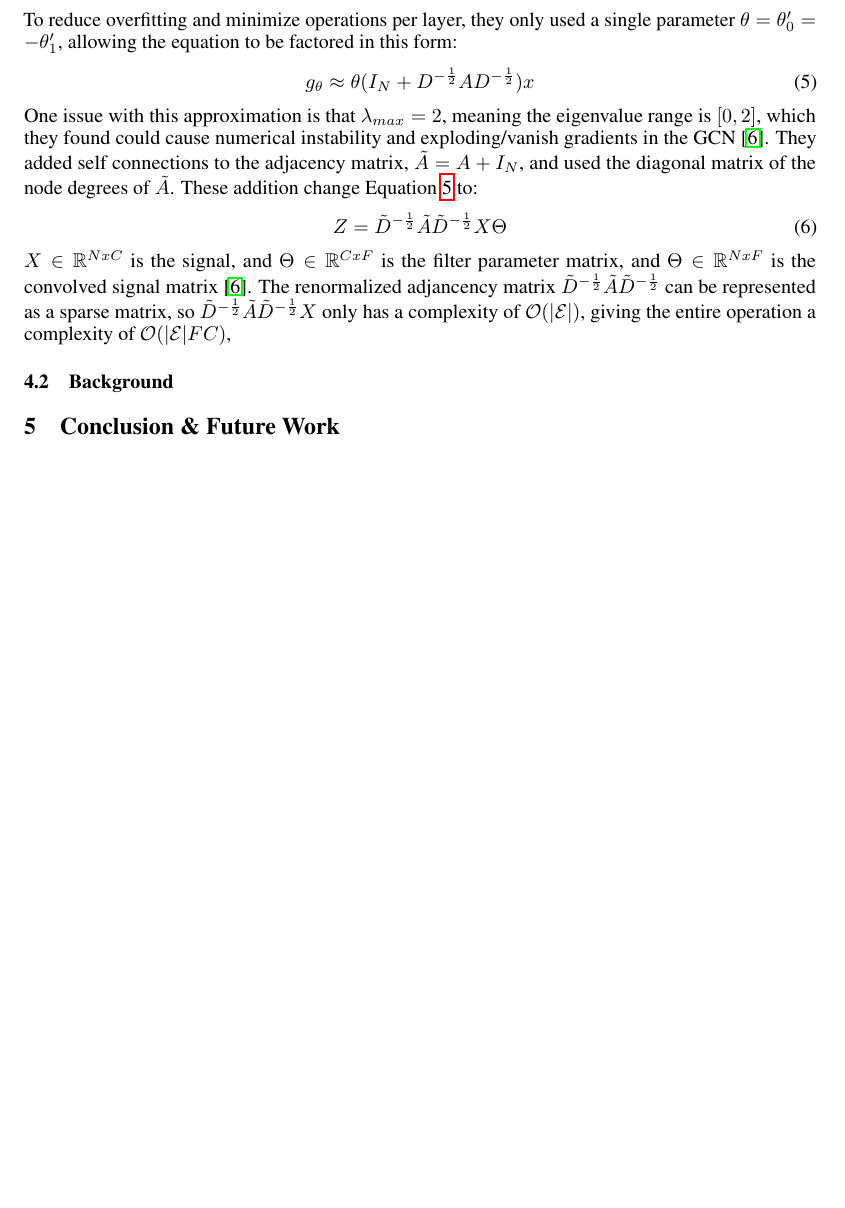
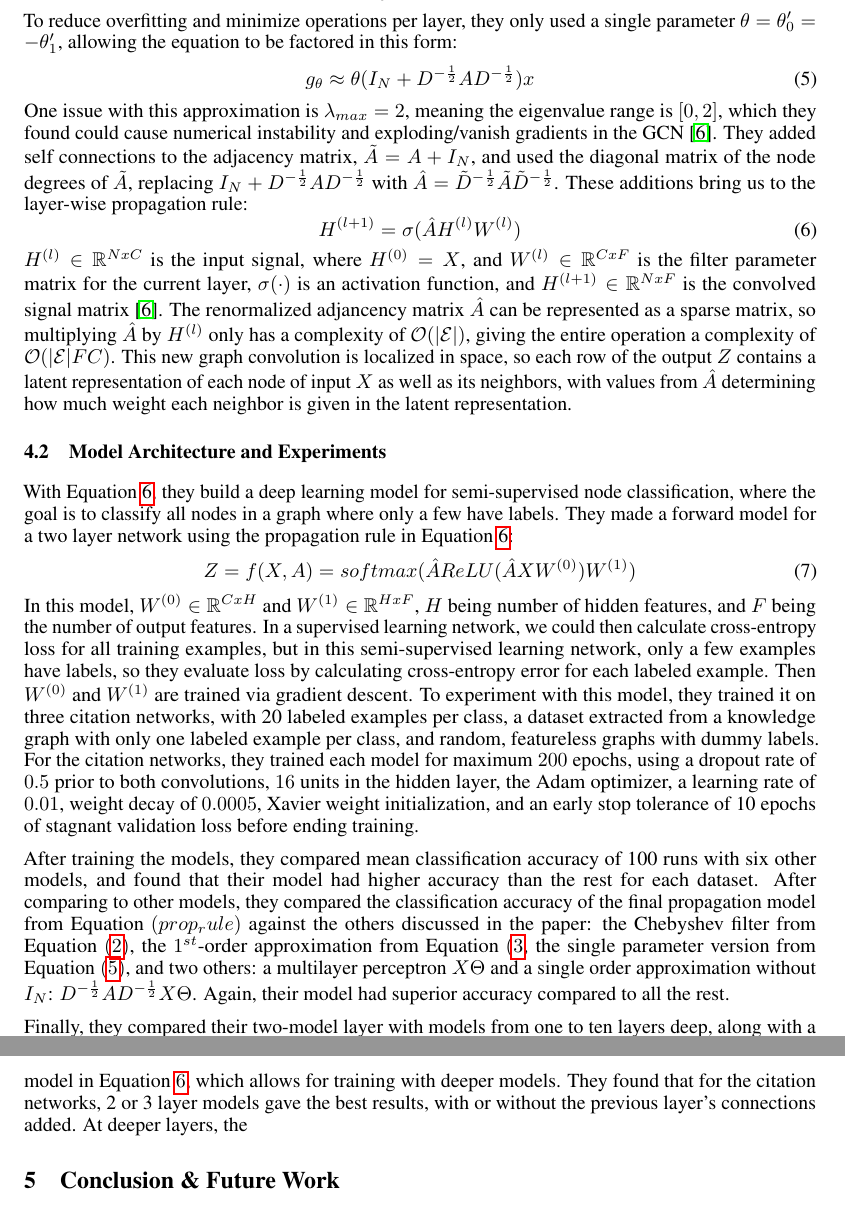
Before and after one commit to jaredraycoleman/cecs551-project, a LaTeX paper (main.tex): part of page 4 of 5 before the commit and two parts of pages 4 and 5 of 5 after it, the two joined at a grey line, cut so that both start at the same text, the shorter picture padded with empty space. Compiled offline with pdfLaTeX.

Commit message:
finished architecture/experiments section

```diff
--- a/main.tex
+++ b/main.tex
@@ -165,15 +165,27 @@ To reduce overfitting and minimize operations per layer, they only used a single
 \label{single_param}
 g_\theta \approx \theta(I_N + D^{-\frac{1}{2}}AD^{-\frac{1}{2}})x
 \end{equation}
-One issue with this approximation is that $\lambda_{max} = 2$, meaning the eigenvalue range is $[0,2]$, which they found could cause numerical instability and exploding/vanish gradients in the GCN~\cite{Kipf2016}.  They added self connections to the adjacency matrix, $\tilde{A} = A + I_N$, and used the diagonal matrix of the node degrees of $\tilde{A}$.  These addition change Equation \ref{single_param} to:
+One issue with this approximation is $\lambda_{max} = 2$, meaning the eigenvalue range is $[0,2]$, which they found could cause numerical instability and exploding/vanish gradients in the GCN~\cite{Kipf2016}. They added self connections to the adjacency matrix, $\tilde{A} = A + I_N$, and used the diagonal matrix of the node degrees of $\tilde{A}$, replacing $I_N + D^{-\frac{1}{2}}AD^{-\frac{1}{2}}$ with $\hat{A} = \tilde{D}^{-\frac{1}{2}}\tilde{A}\tilde{D}^{-\frac{1}{2}}$. These additions bring us to the layer-wise propagation rule:
 \begin{equation}
-\label{renormalized}
-Z = \tilde{D}^{-\frac{1}{2}}\tilde{A}\tilde{D}^{-\frac{1}{2}}X\Theta
+\label{prop_rule}
+H^{(l+1)} = \sigma(\hat{A}H^{(l)}W^{(l)})
 \end{equation}
-$X \in \mathbb{R}^{N x C}$ is the signal, and $\Theta \in \mathbb{R}^{C x F}$ is the filter parameter matrix, and $\Theta \in \mathbb{R}^{N x F}$ is the convolved signal matrix~\cite{Kipf2016}. The renormalized adjancency matrix $\tilde{D}^{-\frac{1}{2}}\tilde{A}\tilde{D}^{-\frac{1}{2}}$ can be represented as a sparse matrix, so $\tilde{D}^{-\frac{1}{2}}\tilde{A}\tilde{D}^{-\frac{1}{2}}X$ only has a complexity of $\mathcal{O}(|\mathcal{E}|)$, giving the entire operation a complexity of $\mathcal{O}(|\mathcal{E}|FC)$,
+$H^{(l)} \in \mathbb{R}^{N x C}$ is the input signal, where $H^{(0)} = X$, and $W^{(l)} \in \mathbb{R}^{C x F}$ is the filter parameter matrix for the current layer, $\sigma(\cdot)$ is an activation function, and $H^{(l+1)} \in \mathbb{R}^{N x F}$ is the convolved signal matrix~\cite{Kipf2016}. The renormalized adjancency matrix $\hat{A}$ can be represented as a sparse matrix, so multiplying $\hat{A}$ by $H^{(l)}$ only has a complexity of $\mathcal{O}(|\mathcal{E}|)$, giving the entire operation a complexity of $\mathcal{O}(|\mathcal{E}|FC)$.  This new graph convolution is localized in space, so each row of the output $Z$ contains a latent representation of each node of input $X$ as well as its neighbors, with values from $\hat{A}$ determining how much weight each neighbor is given in the latent representation.
 
-\subsection{Background}
+\subsection{Model Architecture and Experiments}
+With Equation \ref{prop_rule}, they build a deep learning model for semi-supervised node classification, where the goal is to classify all nodes in a graph where only a few have labels. They made a forward model for a two layer network using the propagation rule in Equation \ref{prop_rule}:
+\begin{equation}
+\label{forward_model}
+Z = f(X, A) = softmax(\hat{A} ReLU(\hat{A}XW^{(0)})W^{(1)})
+\end{equation}
+In this model, $W^{(0)} \in \mathbb{R}^{C x H}$ and $W^{(1)} \in \mathbb{R}^{H x F}$, $H$ being number of hidden features, and $F$ being the number of output features.
+In a supervised learning network, we could then calculate cross-entropy loss for all training examples, but in this semi-supervised learning network, only a few examples have labels, so they evaluate loss by calculating cross-entropy error for each labeled example. Then $W^{(0)}$ and $W^{(1)}$ are trained via gradient descent.
+To experiment with this model, they trained it on three citation networks, with 20 labeled examples per class, a dataset extracted from a knowledge graph with only one labeled example per class, and random, featureless graphs with dummy labels. For the citation networks, they trained each model for maximum $200$ epochs, using a dropout rate of $0.5$ prior to both convolutions, $16$ units in the hidden layer, the Adam optimizer, a learning rate of $0.01$, weight decay of $0.0005$, Xavier weight initialization, and an early stop tolerance of 10 epochs of stagnant validation loss before ending training.
 
+After training the models, they compared mean classification accuracy of 100 runs with six other models, and found that their model had higher accuracy than the rest for each dataset. After comparing to other models, they compared the classification accuracy of the final propagation model from Equation $(prop_rule)$ against the others discussed in the paper: the Chebyshev filter from Equation $(\ref{cheby_prop})$, the $1^{st}$-order approximation from Equation $(\ref{reduce_k}$, the single parameter version from Equation $(\ref{single_param})$, and two others: a multilayer perceptron $X\Theta$ and a single order approximation without $I_N$:
+$D^{-\frac{1}{2}}AD^{-\frac{1}{2}}X\Theta $. Again, their model had superior accuracy compared to all the rest.
+
+Finally, they compared their two-model layer with models from one to ten layers deep, along with a variant that uses residual connections between layers by adds the hidden layer $H^{(l)}$ to the propagation model in Equation $\ref{prop_rule}$, which allows for training with deeper models. They found that for the citation networks, 2 or 3 layer models gave the best results, with or without the previous layer's connections added. At deeper layers, the
 
 \section{Conclusion \& Future Work}
 
```
Also changed, not shown: references.bib (+17 -0 lines), reference_papers/deeper_understanding_gcn.pdf (added), main.tex (6 more changed lines).
